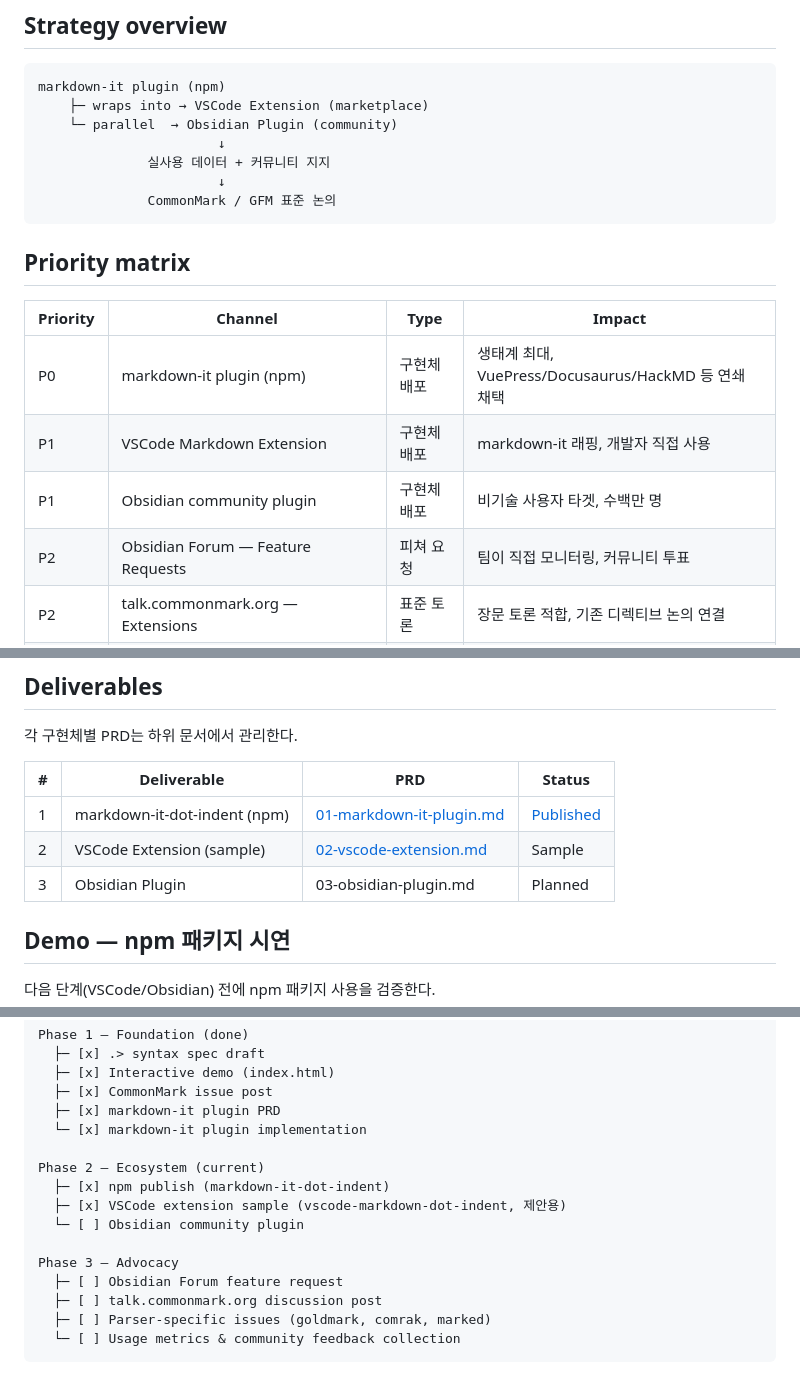
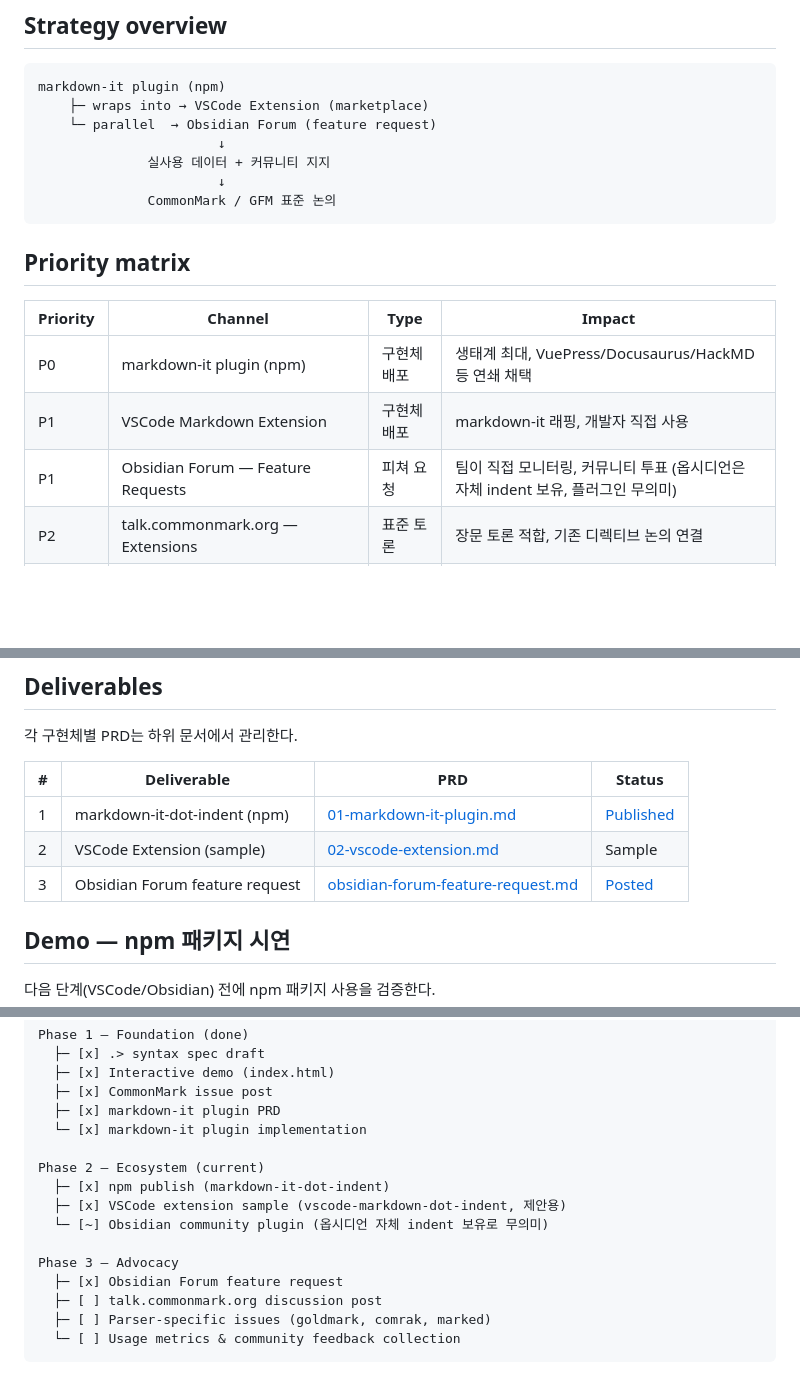
Before and after one commit to whyjp/markdown-indent-proposal, a Markdown page: docs/prd/README.md, 3 parts joined by grey strips. Rendered like a GitHub page; blank space fills up the shorter version.

````diff
--- a/docs/prd/README.md
+++ b/docs/prd/README.md
@@ -13,7 +13,7 @@
 ```text
 markdown-it plugin (npm)
     ├─ wraps into → VSCode Extension (marketplace)
-    └─ parallel  → Obsidian Plugin (community)
+    └─ parallel  → Obsidian Forum (feature request)
                        ↓
               실사용 데이터 + 커뮤니티 지지
                        ↓
@@ -26,8 +26,7 @@ markdown-it plugin (npm)
 |----------|---------|------|--------|
 | P0 | markdown-it plugin (npm) | 구현체 배포 | 생태계 최대, VuePress/Docusaurus/HackMD 등 연쇄 채택 |
 | P1 | VSCode Markdown Extension | 구현체 배포 | markdown-it 래핑, 개발자 직접 사용 |
-| P1 | Obsidian community plugin | 구현체 배포 | 비기술 사용자 타겟, 수백만 명 |
-| P2 | Obsidian Forum — Feature Requests | 피쳐 요청 | 팀이 직접 모니터링, 커뮤니티 투표 |
+| P1 | Obsidian Forum — Feature Requests | 피쳐 요청 | 팀이 직접 모니터링, 커뮤니티 투표 (옵시디언은 자체 indent 보유, 플러그인 무의미) |
 | P2 | talk.commonmark.org — Extensions | 표준 토론 | 장문 토론 적합, 기존 디렉티브 논의 연결 |
 | P3 | Notion Feature Request | 피쳐 요청 | MD import/export 지원, indent 문법 요청 |
 | P3 | GitHub Discussions — goldmark/comrak/marked | 피쳐 요청 | 각 파서별 구현 이슈 |
@@ -40,7 +39,7 @@ markdown-it plugin (npm)
 |---|------------|-----|--------|
 | 1 | markdown-it-dot-indent (npm) | [01-markdown-it-plugin.md](01-markdown-it-plugin.md) | [Published](https://www.npmjs.com/package/markdown-it-dot-indent) |
 | 2 | VSCode Extension (sample) | [02-vscode-extension.md](02-vscode-extension.md) | Sample |
-| 3 | Obsidian Plugin | 03-obsidian-plugin.md | Planned |
+| 3 | Obsidian Forum feature request | [obsidian-forum-feature-request.md](../obsidian-forum-feature-request.md) | [Posted](https://forum.obsidian.md) |
 
 ## Demo — npm 패키지 시연
 
@@ -108,10 +107,10 @@ Phase 1 — Foundation (done)
 Phase 2 — Ecosystem (current)
   ├─ [x] npm publish (markdown-it-dot-indent)
   ├─ [x] VSCode extension sample (vscode-markdown-dot-indent, 제안용)
-  └─ [ ] Obsidian community plugin
+  └─ [~] Obsidian community plugin (옵시디언 자체 indent 보유로 무의미)
 
 Phase 3 — Advocacy
-  ├─ [ ] Obsidian Forum feature request
+  ├─ [x] Obsidian Forum feature request
   ├─ [ ] talk.commonmark.org discussion post
   ├─ [ ] Parser-specific issues (goldmark, comrak, marked)
   └─ [ ] Usage metrics & community feedback collection
````
Also changed, not shown: docs/mpe-github-issue-ko.md (added, +57 -0 lines), docs/mpe-github-issue.md (added, +57 -0 lines).
